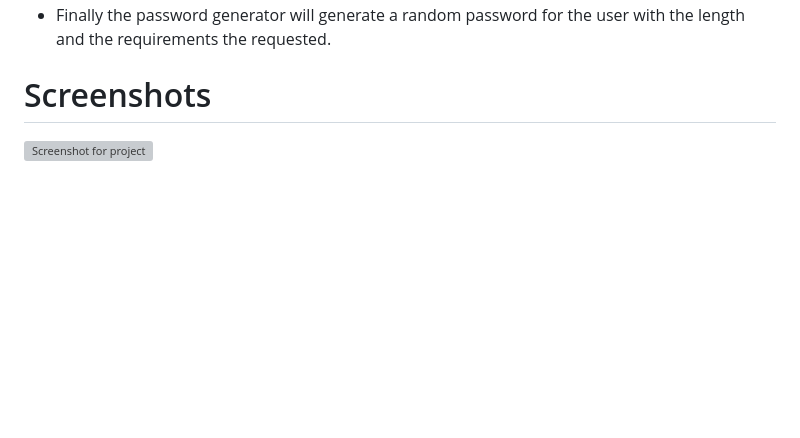
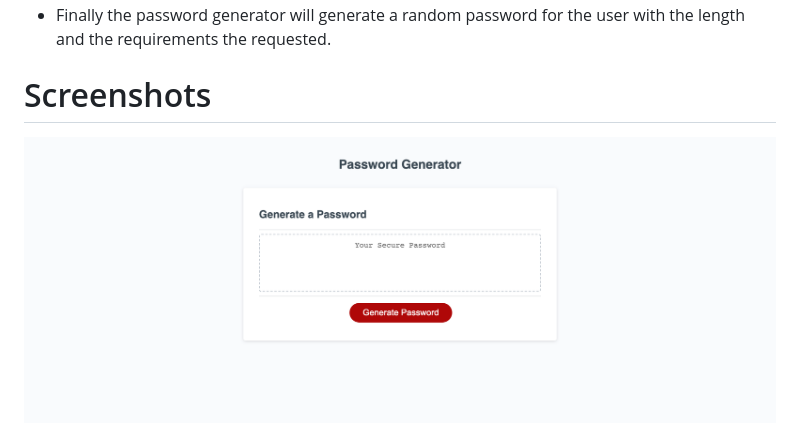
Before and after one commit to vini3076/Challenge3_Password_Generator, a Markdown page: README.md, the part around the change printed below. Drawn GitHub-style; pictures changed too: assets/PasswordGenerator.png (added); blank space fills up the shorter version; grey boxes are pictures that could not be loaded.

Commit message:
added comments and added the screenshot image for the README

```diff
--- a/README.md
+++ b/README.md
@@ -16,5 +16,5 @@ Built a password generator which asks the user for inputs and generates a random
 
 # Screenshots
 
-![Screenshot for project](./assets/images/Screen%20Shot%20Horiseon%201.png)
+![Screenshot for project](./assets/PasswordGenerator.png)
 
```
Also changed, not shown: other parts of README.md (+1 -2 lines), 2 other files.
